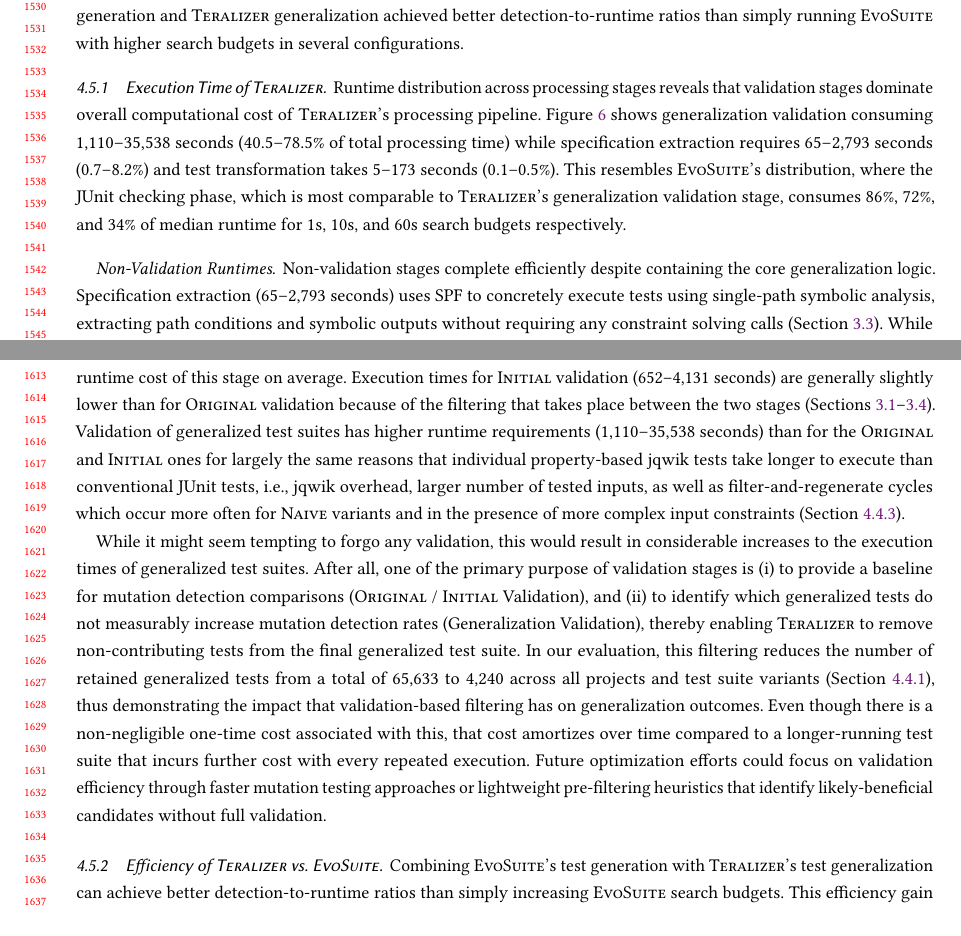
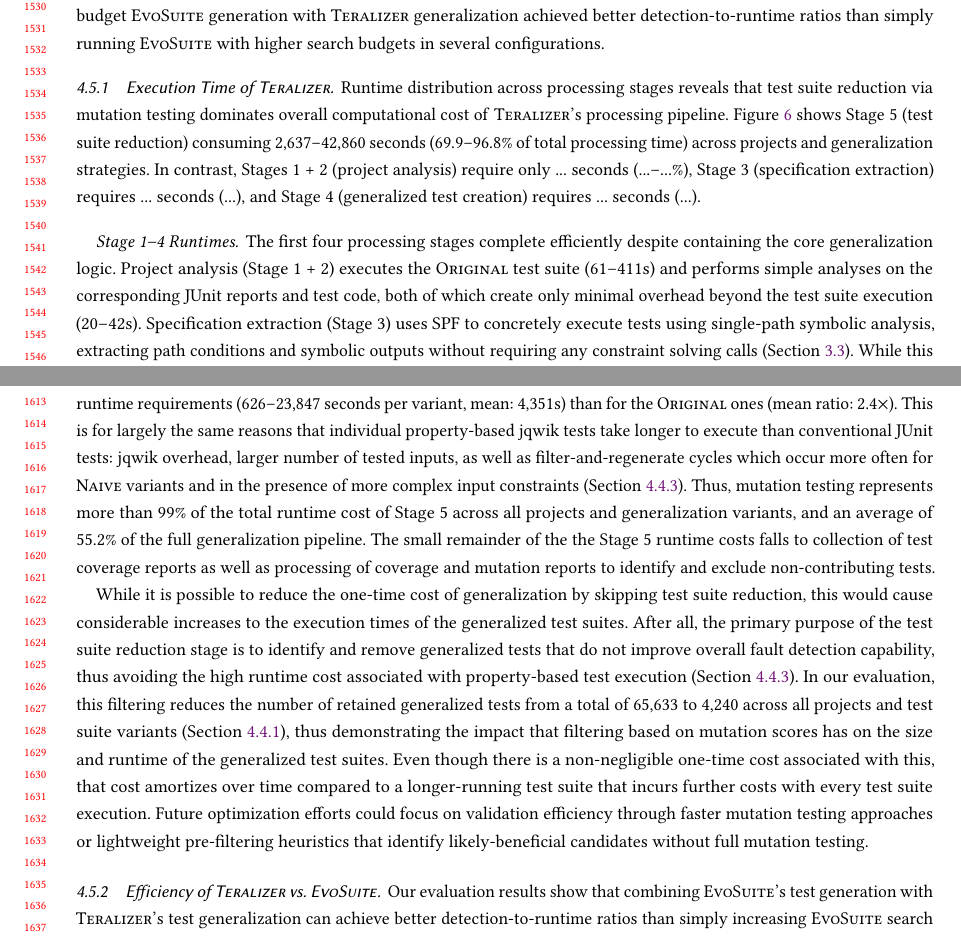
Before and after one commit to glockyco/Teralizer-Paper, a LaTeX paper (main.tex, which reads sections/04-evaluation-07-rq4.tex): two parts of pages 30 and 32 of 52, joined at a grey line, cut so that both start at the same text. Compiled offline with pdfLaTeX.

Commit message:
Apply feedback for RQ4

```diff
--- a/sections/04-evaluation-07-rq4.tex
+++ b/sections/04-evaluation-07-rq4.tex
@@ -13,7 +12,7 @@
 and 24.8--30.9 hours for the three \DatasetsEqBenchEs{} variants (Section~\ref{sec:execution-time}).
 Despite the relatively high runtime cost,
 Pareto analysis (Section~\ref{sec:execution-efficiency}) shows
-that combining low search budget \ToolEvoSuite{} generation and \ToolTeralizer{} generalization
+that combining low search budget \ToolEvoSuite{} generation with \ToolTeralizer{} generalization
 achieved better detection-to-runtime ratios than simply running \ToolEvoSuite{} with higher search budgets
 in several configurations.
 
@@ -52,11 +48,14 @@
   \label{fig:teralizer-runtimes}
 \end{figure}
 
-\paragraph{Non-Validation Runtimes}
+\paragraph{Stage 1--4 Runtimes}
 
-Non-validation stages complete efficiently
+The first four processing stages complete efficiently
 despite containing the core generalization logic.
-Specification extraction (65--2,793 seconds) uses \ToolSPF{}
+Project analysis (Stage 1 + 2) executes the \VariantOriginal{} test suite (61--411s)
+and performs simple analyses on the corresponding JUnit reports and test code,
+both of which create only minimal overhead beyond the test suite execution (20--42s).
+Specification extraction (Stage 3) uses \ToolSPF{}
 to concretely execute tests using single-path symbolic analysis,
 extracting path conditions and symbolic outputs
 without requiring any constraint solving calls
@@ -90,9 +80,0 @@
-with mutation testing representing 88\% of the total runtime cost of this stage on average.
-Execution times for \VariantInitial{} validation (652--4,131 seconds)
-are generally slightly lower than for \VariantOriginal{} validation
-because of the filtering that takes place
-between the two stages (Sections~\ref{sec:test-assertion-analysis}--\ref{sec:generalized-test-creation}).
-Validation of generalized test suites has higher runtime requirements (1,110--35,538 seconds)
-than for the \VariantOriginal{} and \VariantInitial{} ones
-for largely the same reasons that individual property-based \ToolJqwik{} tests
-take longer to execute than conventional JUnit tests, i.e.,
@@ -99,33 +89,42 @@
+runtime requirements (626--23,847 seconds per variant, mean: 4,351s)
+than for the \VariantOriginal{} ones (mean ratio: 2.4$\times$).
+This is for largely the same reasons
+that individual property-based \ToolJqwik{} tests
+take longer to execute than conventional JUnit tests:
 \ToolJqwik{} overhead, larger number of tested inputs,
 as well as filter-and-regenerate cycles
 which occur more often for \VariantNaive{} variants
 and in the presence of more complex input constraints (Section~\ref{sec:test-suite-execution-time}).
+Thus, mutation testing represents more than 99\%
+of the total runtime cost of Stage 5 across all projects and generalization variants,
+and an average of 55.2\% of the full generalization pipeline.
+The small remainder of the the Stage 5 runtime costs falls to
+collection of test coverage reports as well as processing
+of coverage and mutation reports to identify and exclude non-contributing tests.
 
-While it might seem tempting to forgo any validation,
-this would result in considerable increases to the execution times of generalized test suites.
-After all, one of the primary purpose of validation stages is
-(i)~to provide a baseline for mutation detection comparisons
-(\VariantOriginal{} / \VariantInitial{} Validation),
-and (ii)~to identify which generalized tests do not
-measurably increase mutation detection rates (Generalization Validation),
-thereby enabling \ToolTeralizer{} to remove non-contributing tests from the final generalized test suite.
+While it is possible to reduce the one-time cost of generalization by skipping test suite reduction,
+this would cause considerable increases to the execution times of the generalized test suites.
+After all, the primary purpose of the test suite reduction stage
+is to identify and remove generalized tests that do not improve overall fault detection capability,
+thus avoiding the high runtime cost
+associated with property-based test execution (Section~\ref{sec:test-suite-execution-time}).
 In our evaluation, this filtering reduces the number of retained generalized tests
 from a total of 65,633 to 4,240 across all projects and test suite variants
 (Section~\ref{sec:test-suite-test-count}),
 thus demonstrating the impact
-that validation-based filtering has on generalization outcomes.
+that filtering based on mutation scores has on the size and runtime of the generalized test suites.
 Even though there is a non-negligible one-time cost associated with this,
 that cost amortizes over time compared to a longer-running test suite
-that incurs further cost with every repeated execution.
+that incurs further costs with every test suite execution.
 Future optimization efforts could focus on validation efficiency
 through faster mutation testing approaches
 or lightweight pre-filtering heuristics
-that identify likely-beneficial candidates without full validation.
+that identify likely-beneficial candidates without full mutation testing.
 
 \subsubsection{Efficiency of \ToolTeralizer{} vs.\ \ToolEvoSuite{}}
 \label{sec:execution-efficiency}
 
-Combining \ToolEvoSuite{}'s test generation with \ToolTeralizer{}'s test generalization
+Our evaluation results show that combining \ToolEvoSuite{}'s test generation with \ToolTeralizer{}'s test generalization
 can achieve better detection-to-runtime ratios than simply increasing \ToolEvoSuite{} search budgets.
 This efficiency gain stems from their complementary optimization targets:
 \ToolEvoSuite{} optimizes primarily for breadth (increasing coverage)~\cite{fraser_2011_evosuite},
```
Also changed, not shown: sections/04-evaluation-07-rq4.tex (76 more changed lines).
